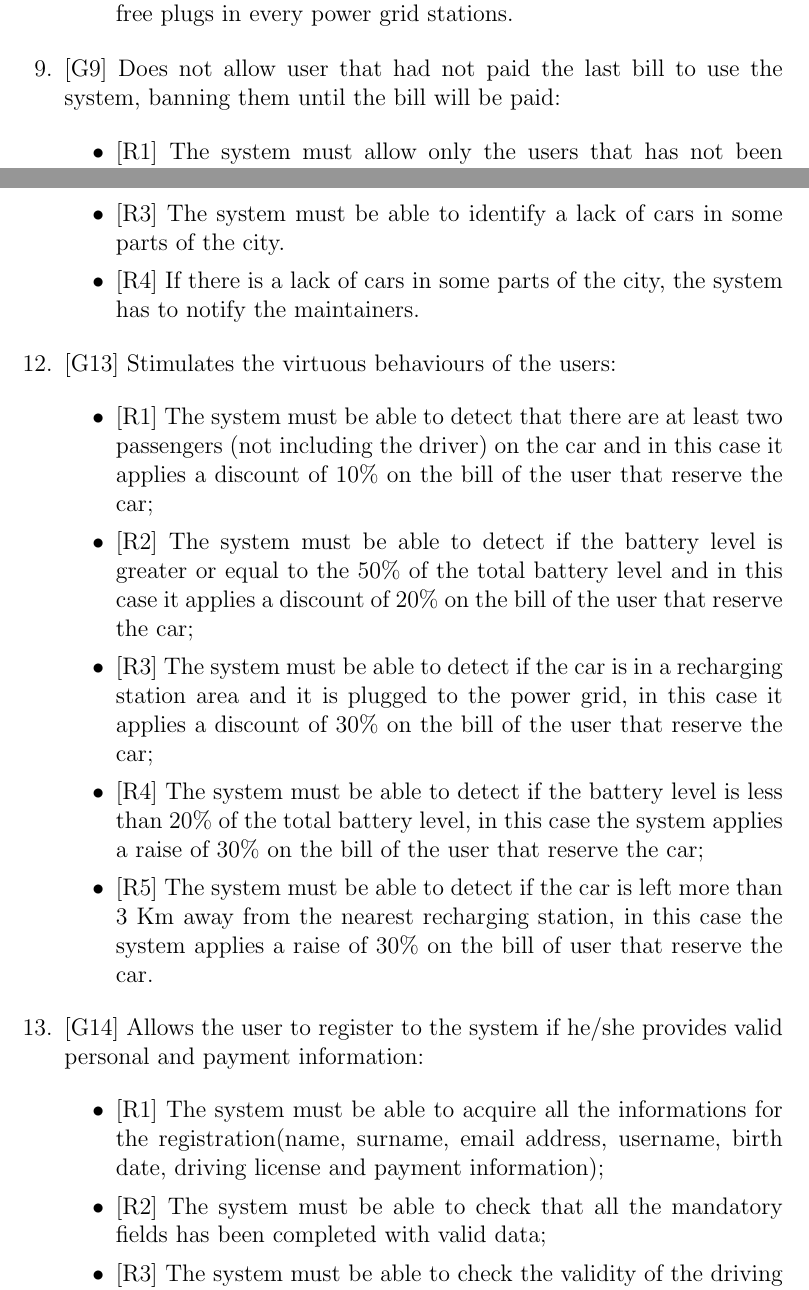
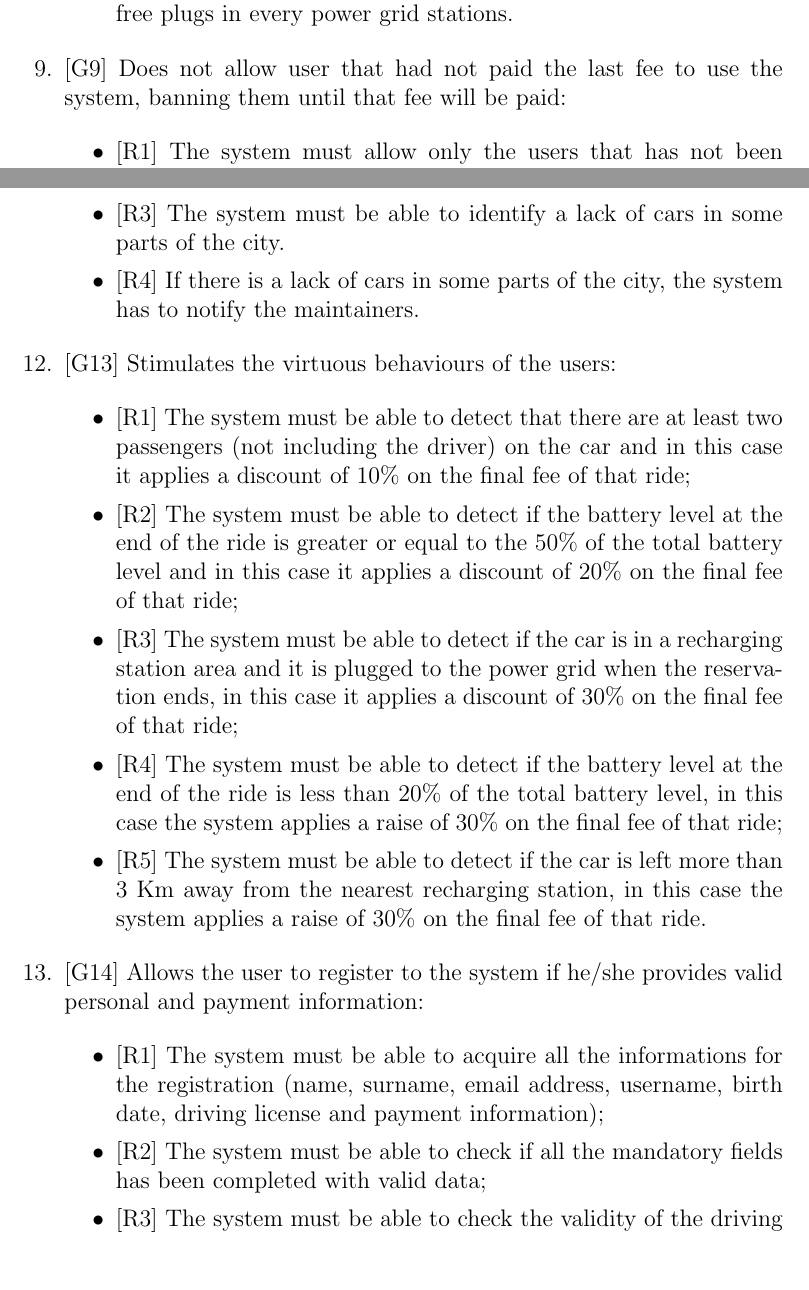
Before and after one commit to marcomiglionico94/Software-Engineering-2-Project, a LaTeX document (src/rasd/main.tex, which reads src/rasd/specific_requirements/functional_requirements.tex): two parts of pages 28 and 29 of 56, joined at a grey line, cut so that both start at the same text, the shorter picture padded with empty space. Compiled offline with pdfLaTeX.

Commit message:
Minor fixing

```diff
--- a/src/rasd/specific_requirements/functional_requirements.tex
+++ b/src/rasd/specific_requirements/functional_requirements.tex
@@ -67,7 +67,7 @@ Assuming that the domain properties stipulated in the paragraph [2.5] hold, here
 	\item {[R2]} The system must be able to show to the user the number of free plugs in every power grid stations.
 \end{itemize}
 
-\item {[G9]} Does not allow user that had not paid the last bill to use the system, banning them until the bill will be paid:
+\item {[G9]} Does not allow user that had not paid the last fee to use the system, banning them until that fee will be paid:
 
 \begin{itemize}
 	\item {[R1]} The system must allow only the users that has not been banned to search for a car;
@@ -100,18 +100,18 @@ Assuming that the domain properties stipulated in the paragraph [2.5] hold, here
 \item {[G13]} Stimulates the virtuous behaviours of the users:
 
 \begin{itemize}
-	\item {[R1]} The system must be able to detect that there are at least two passengers (not including the driver) on the car and in this case it applies a discount of 10\% on the bill of the user that reserve the car;
-	\item {[R2]} The system must be able to detect if  the battery level is greater or equal to the 50\% of the total battery level and in this case it applies a discount of 20\% on the bill of the user that reserve the car;
-	\item {[R3]} The system must be able to detect if the car is in a recharging station area and it is plugged to the power grid, in this case it applies a discount of 30\% on the bill of the user that reserve the car;
-	\item {[R4]} The system must be able to detect if the battery level is less than 20\% of the total battery level, in this case the system applies a raise of 30\% on the bill of the user that reserve the car;
-	\item {[R5]} The system must be able to detect if the car is left more than 3 Km away from the nearest recharging station, in this case the system applies a raise of 30\% on the bill of user that reserve the car.
+	\item {[R1]} The system must be able to detect that there are at least two passengers (not including the driver) on the car and in this case it applies a discount of 10\% on the final fee of that ride;
+	\item {[R2]} The system must be able to detect if the battery level at the end of the ride is greater or equal to the 50\% of the total battery level and in this case it applies a discount of 20\% on the final fee of that ride;
+	\item {[R3]} The system must be able to detect if the car is in a recharging station area and it is plugged to the power grid when the reservation ends, in this case it applies a discount of 30\% on the final fee of that ride;
+	\item {[R4]} The system must be able to detect if the battery level at the end of the ride is less than 20\% of the total battery level, in this case the system applies a raise of 30\% on the final fee of that ride;
+	\item {[R5]} The system must be able to detect if the car is left more than 3 Km away from the nearest recharging station, in this case the system applies a raise of 30\% on the final fee of that ride.
 \end{itemize}
 
 \item {[G14]} Allows the user to register to the system if he/she provides valid personal and payment information:
 
 \begin{itemize}
-	\item {[R1]} The system must be able to acquire all the informations for the registration(name, surname, email address, username, birth date, driving license and payment information);
-	\item {[R2]} The system must be able to check that all the mandatory fields has been completed with valid data;
+	\item {[R1]} The system must be able to acquire all the informations for the registration (name, surname, email address, username, birth date, driving license and payment information);
+	\item {[R2]} The system must be able to check if all the mandatory fields has been completed with valid data;
 	\item {[R3]} The system must be able to check the validity of the driving license through an external service;
 	\item {[R4]} The system must be able to check the validity of the payment information through an external service.
 \end{itemize}
```
Also changed, not shown: src/rasd/specific_requirements/functional_requirements.tex (6 more changed lines).
